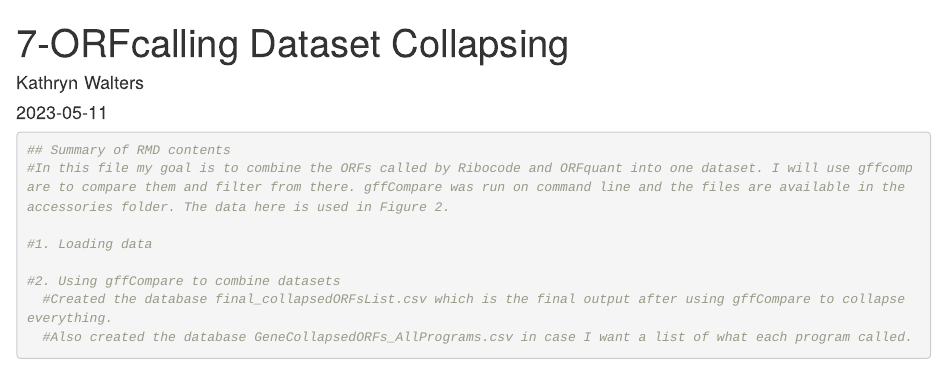
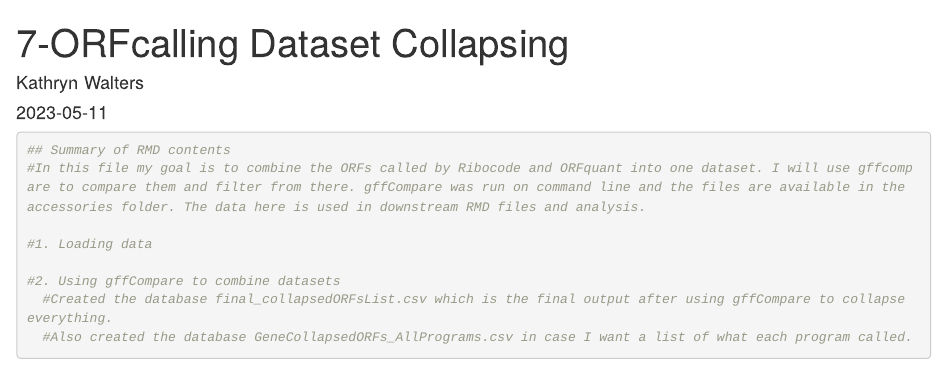
Before and after one commit to mukherjeelab/2024_sBC_proteogenomics, an R Markdown document (code/7-ORFcollapsing.Rmd): the page in a window 1100 px wide, from its top. Rendered offline with R 4.5, knitr and Pandoc, with nearby package versions; some code elsewhere in the file could not run offline.

Commit message:
Corrected text in summary chunk.

````diff
--- a/code/7-ORFcollapsing.Rmd
+++ b/code/7-ORFcollapsing.Rmd
@@ -16,7 +16,7 @@ library(dplyr)
 
 ```{r}
 ## Summary of RMD contents
-#In this file my goal is to combine the ORFs called by Ribocode and ORFquant into one dataset. I will use gffcompare to compare them and filter from there. gffCompare was run on command line and the files are available in the accessories folder. The data here is used in Figure 2.
+#In this file my goal is to combine the ORFs called by Ribocode and ORFquant into one dataset. I will use gffcompare to compare them and filter from there. gffCompare was run on command line and the files are available in the accessories folder. The data here is used in downstream RMD files and analysis.
 
 #1. Loading data
 
````
